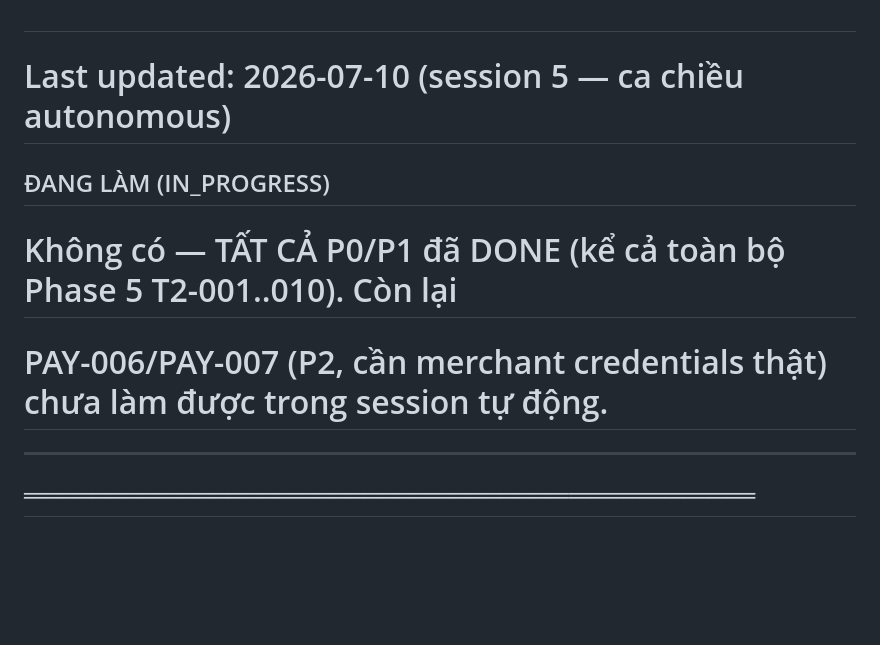
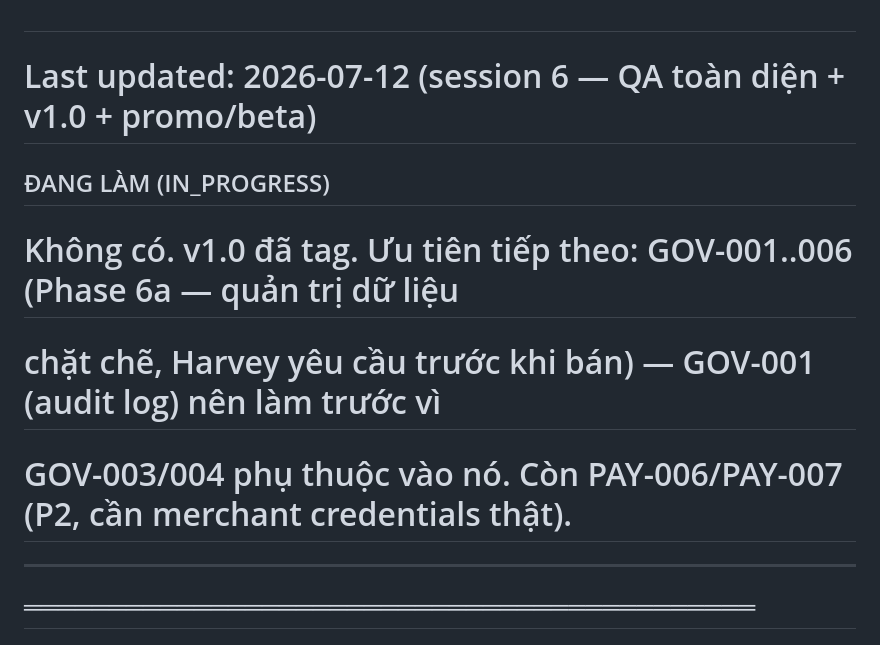
Before and after one commit to harveyhcv/fund-tracker-pro, a Markdown page: BACKLOG.md, the part around one of its changes. GitHub-like rendering; blank space fills up the shorter version.

```diff
--- a/BACKLOG.md
+++ b/BACKLOG.md
@@ -4,11 +4,12 @@
 # Priority: P0 (blocker) / P1 (important) / P2 (nice-to-have)
 # Claude đọc file này ĐẦU TIÊN mỗi session. Pick task IN_PROGRESS nếu có, nếu không pick P0 cao nhất.
 #
-# Last updated: 2026-07-10 (session 5 — ca chiều autonomous)
+# Last updated: 2026-07-12 (session 6 — QA toàn diện + v1.0 + promo/beta)
 
 ## ĐANG LÀM (IN_PROGRESS)
-# Không có — TẤT CẢ P0/P1 đã DONE (kể cả toàn bộ Phase 5 T2-001..010). Còn lại
-# PAY-006/PAY-007 (P2, cần merchant credentials thật) chưa làm được trong session tự động.
+# Không có. v1.0 đã tag. Ưu tiên tiếp theo: GOV-001..006 (Phase 6a — quản trị dữ liệu
+# chặt chẽ, Harvey yêu cầu trước khi bán) — GOV-001 (audit log) nên làm trước vì
+# GOV-003/004 phụ thuộc vào nó. Còn PAY-006/PAY-007 (P2, cần merchant credentials thật).
 
 ---
 
```
Also changed, not shown: other parts of BACKLOG.md (+48 -0 lines).
